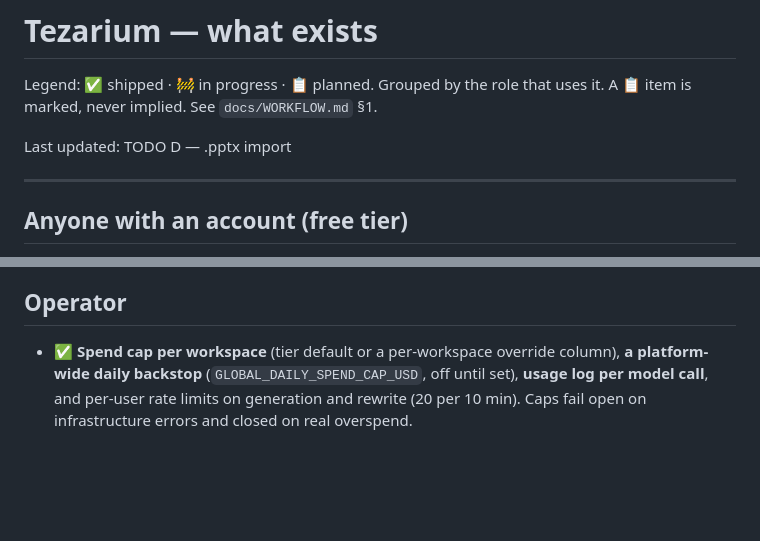
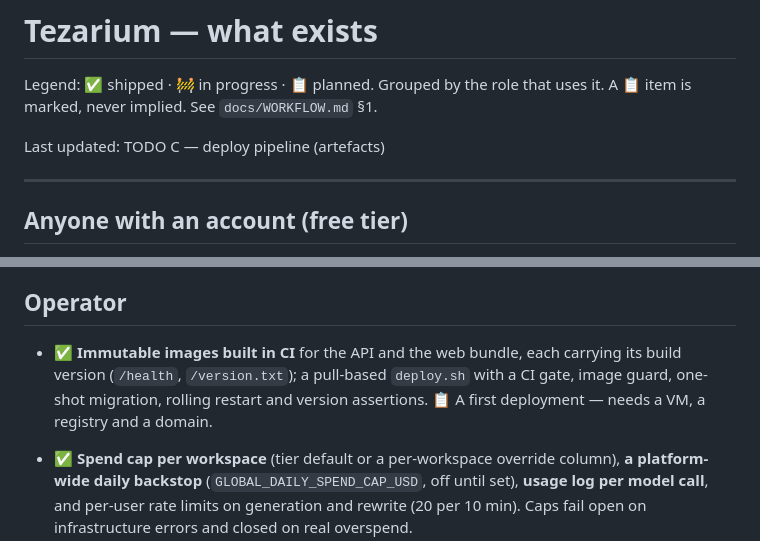
Before and after one commit to daniesmurts/Presentation-Maker, a Markdown page: FEATURES.md, 2 parts joined by grey strips. Drawn GitHub-style; blank space fills up the shorter version.

```diff
--- a/FEATURES.md
+++ b/FEATURES.md
@@ -3,7 +3,7 @@
 Legend: ✅ shipped · 🚧 in progress · 📋 planned. Grouped by the role that
 uses it. A 📋 item is marked, never implied. See `docs/WORKFLOW.md` §1.
 
-Last updated: TODO D — .pptx import
+Last updated: TODO C — deploy pipeline (artefacts)
 
 ---
 
@@ -56,6 +56,12 @@ numbers are the shape of the gate, and the `.pptx` download is open to both.
 
 ## Operator
 
+- ✅ **Immutable images built in CI** for the API and the web bundle, each
+  carrying its build version (`/health`, `/version.txt`); a pull-based
+  `deploy.sh` with a CI gate, image guard, one-shot migration, rolling
+  restart and version assertions. 📋 A first deployment — needs a VM, a
+  registry and a domain.
+
 - ✅ **Spend cap per workspace** (tier default or a per-workspace override
   column), **a platform-wide daily backstop** (`GLOBAL_DAILY_SPEND_CAP_USD`,
   off until set), **usage log per model call**, and per-user rate limits
```
Also changed, not shown: CHANGELOG.md (+30 -0 lines).
